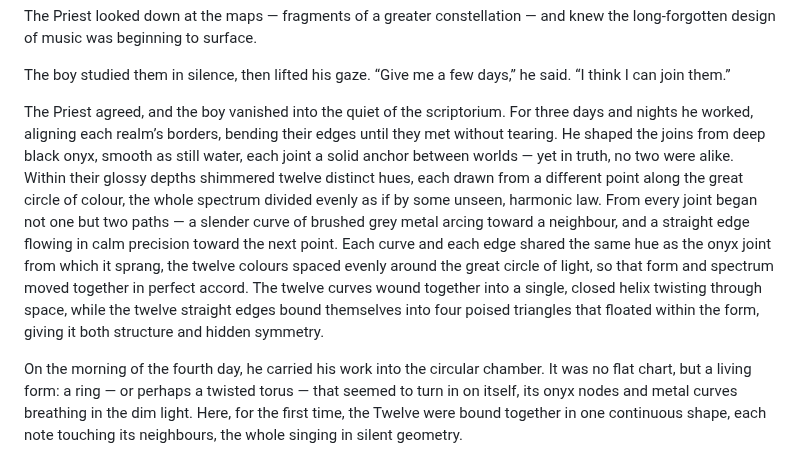
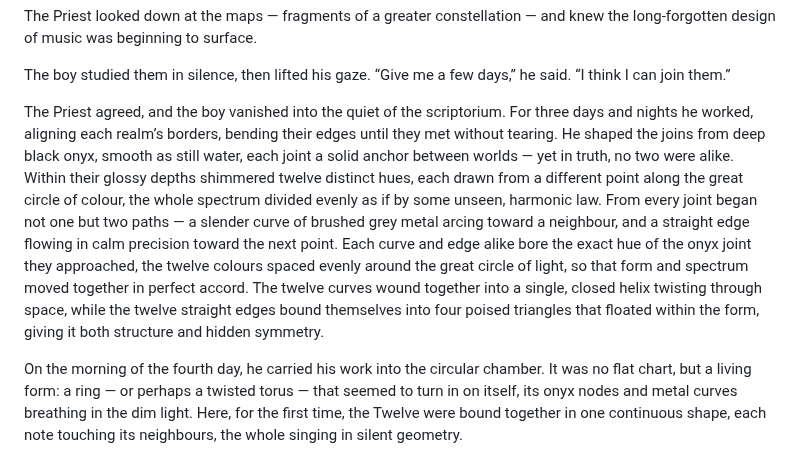
Before and after one commit to jimishol/cholidean-harmony-structure, a Markdown page: docs/the_story.md, the part around the change. Drawn GitHub-style.

Commit message:
τροποποίηση:     docs/the_story.md

```diff
--- a/docs/the_story.md
+++ b/docs/the_story.md
@@ -94,7 +94,7 @@ The Priest looked down at the maps — fragments of a greater constellation —
 
 The boy studied them in silence, then lifted his gaze. “Give me a few days,” he said. “I think I can join them.”
 
-The Priest agreed, and the boy vanished into the quiet of the scriptorium. For three days and nights he worked, aligning each realm’s borders, bending their edges until they met without tearing. He shaped the joins from deep black onyx, smooth as still water, each joint a solid anchor between worlds — yet in truth, no two were alike. Within their glossy depths shimmered twelve distinct hues, each drawn from a different point along the great circle of colour, the whole spectrum divided evenly as if by some unseen, harmonic law. From every joint began not one but two paths — a slender curve of brushed grey metal arcing toward a neighbour, and a straight edge flowing in calm precision toward the next point. Each curve and each edge shared the same hue as the onyx joint from which it sprang, the twelve colours spaced evenly around the great circle of light, so that form and spectrum moved together in perfect accord. The twelve curves wound together into a single, closed helix twisting through space, while the twelve straight edges bound themselves into four poised triangles that floated within the form, giving it both structure and hidden symmetry.
+The Priest agreed, and the boy vanished into the quiet of the scriptorium. For three days and nights he worked, aligning each realm’s borders, bending their edges until they met without tearing. He shaped the joins from deep black onyx, smooth as still water, each joint a solid anchor between worlds — yet in truth, no two were alike. Within their glossy depths shimmered twelve distinct hues, each drawn from a different point along the great circle of colour, the whole spectrum divided evenly as if by some unseen, harmonic law. From every joint began not one but two paths — a slender curve of brushed grey metal arcing toward a neighbour, and a straight edge flowing in calm precision toward the next point. Each curve and edge alike bore the exact hue of the onyx joint they approached, the twelve colours spaced evenly around the great circle of light, so that form and spectrum moved together in perfect accord. The twelve curves wound together into a single, closed helix twisting through space, while the twelve straight edges bound themselves into four poised triangles that floated within the form, giving it both structure and hidden symmetry.
 
 On the morning of the fourth day, he carried his work into the circular chamber. It was no flat chart, but a living form: a ring — or perhaps a twisted torus — that seemed to turn in on itself, its onyx nodes and metal curves breathing in the dim light. Here, for the first time, the Twelve were bound together in one continuous shape, each note touching its neighbours, the whole singing in silent geometry.
 
```
